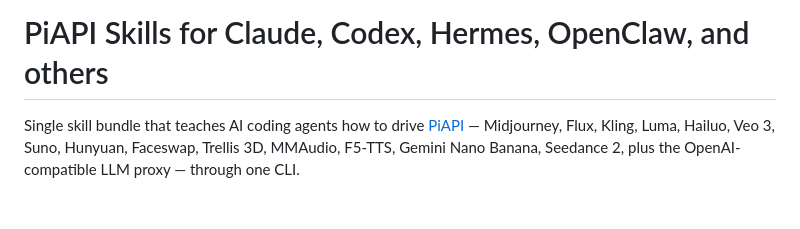
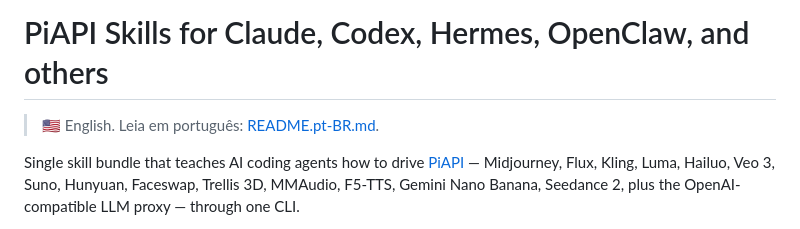
Before and after one commit to wesleysimplicio/PiAPI-Skills, a Markdown page: README.md, the part around the change. Rendered like a GitHub page; blank space fills up the shorter version.

Commit message:
docs: add Portuguese-Brazil README and bilingual link
Co-Authored-By: Claude Opus 4.7 (1M context) <noreply@anthropic.com>

```diff
--- a/README.md
+++ b/README.md
@@ -1,4 +1,7 @@
 # PiAPI Skills for Claude, Codex, Hermes, OpenClaw, and others
+
+> 🇺🇸 English. Leia em português: [README.pt-BR.md](README.pt-BR.md).
+
 
 Single skill bundle that teaches AI coding agents how to drive
 [PiAPI](https://piapi.ai) — Midjourney, Flux, Kling, Luma, Hailuo, Veo 3,
```
Also changed, not shown: README.pt-BR.md (added, +153 -0 lines).
